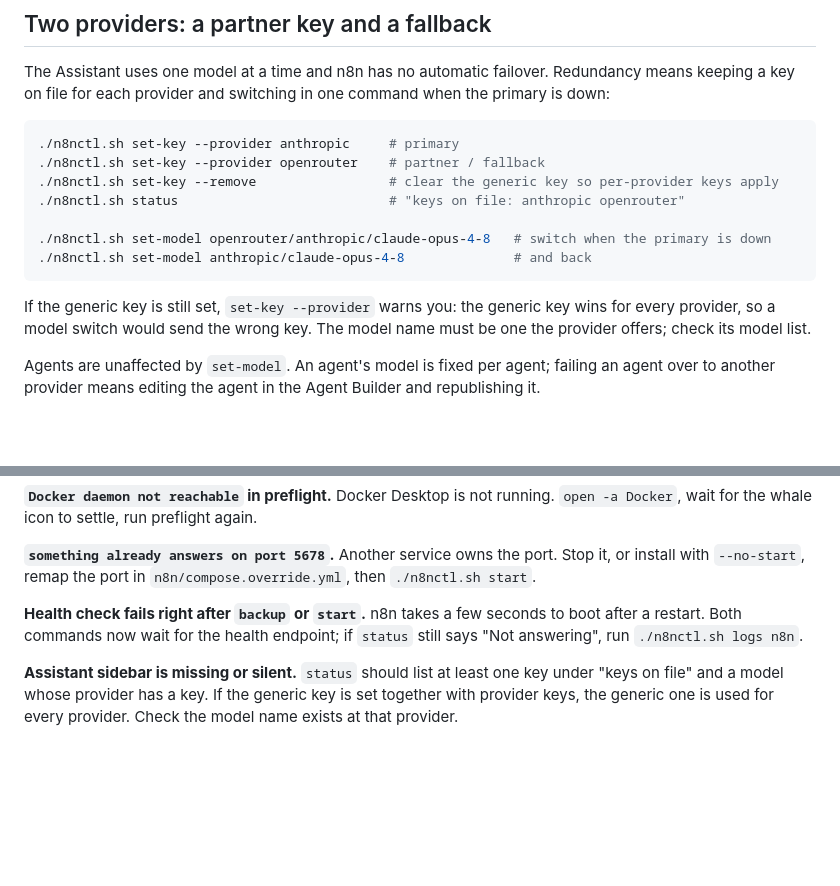
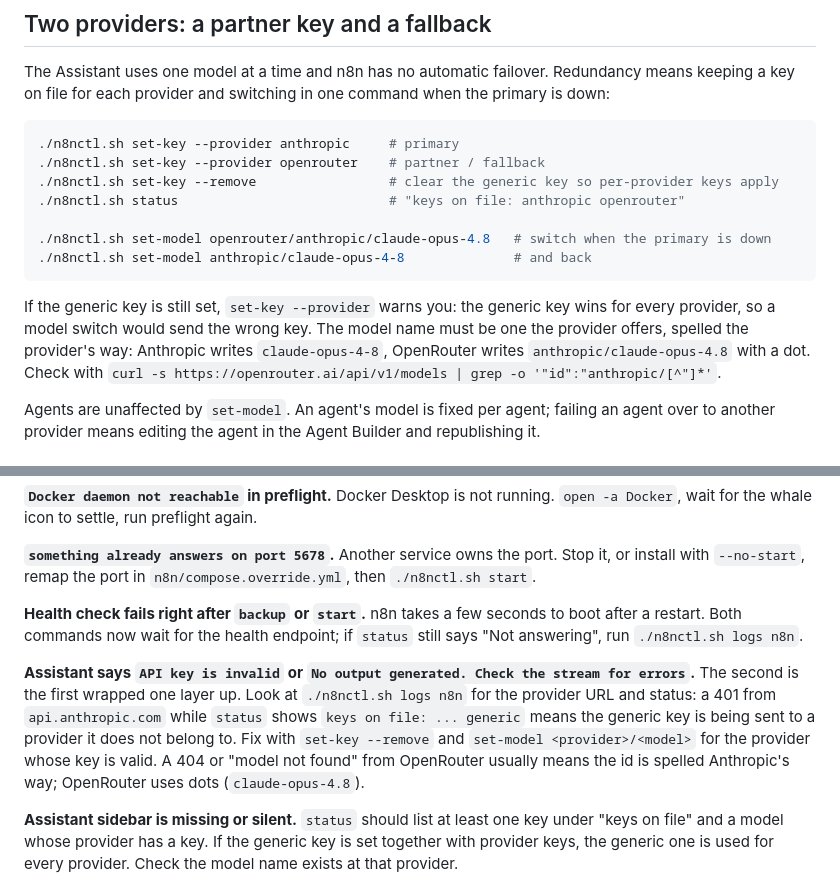
Before and after one commit to mdixon47/n8n-local, a Markdown page: README.md, 2 parts joined by grey strips. Rendered like a GitHub page; blank space fills up the shorter version.

Commit message:
docs: OpenRouter dotted model ids; invalid-key / no-output troubleshooting entry
Co-Authored-By: Claude Fable 5.1 <noreply@anthropic.com>

````diff
--- a/README.md
+++ b/README.md
@@ -205,13 +205,15 @@ command when the primary is down:
 ./n8nctl.sh set-key --remove                 # clear the generic key so per-provider keys apply
 ./n8nctl.sh status                           # "keys on file: anthropic openrouter"
 
-./n8nctl.sh set-model openrouter/anthropic/claude-opus-4-8   # switch when the primary is down
+./n8nctl.sh set-model openrouter/anthropic/claude-opus-4.8   # switch when the primary is down
 ./n8nctl.sh set-model anthropic/claude-opus-4-8              # and back
 ```
 
 If the generic key is still set, `set-key --provider` warns you: the generic
 key wins for every provider, so a model switch would send the wrong key.
-The model name must be one the provider offers; check its model list.
+The model name must be one the provider offers, spelled the provider's way:
+Anthropic writes `claude-opus-4-8`, OpenRouter writes `anthropic/claude-opus-4.8`
+with a dot. Check with `curl -s https://openrouter.ai/api/v1/models | grep -o '"id":"anthropic/[^"]*'`.
 
 Agents are unaffected by `set-model`. An agent's model is fixed per agent;
 failing an agent over to another provider means editing the agent in the
@@ -401,6 +403,15 @@ Stop it, or install with `--no-start`, remap the port in
 seconds to boot after a restart. Both commands now wait for the health
 endpoint; if `status` still says "Not answering", run `./n8nctl.sh logs n8n`.
 
+**Assistant says `API key is invalid` or `No output generated. Check the
+stream for errors`.** The second is the first wrapped one layer up. Look at
+`./n8nctl.sh logs n8n` for the provider URL and status: a 401 from
+`api.anthropic.com` while `status` shows `keys on file: ... generic` means
+the generic key is being sent to a provider it does not belong to. Fix with
+`set-key --remove` and `set-model <provider>/<model>` for the provider whose
+key is valid. A 404 or "model not found" from OpenRouter usually means the id
+is spelled Anthropic's way; OpenRouter uses dots (`claude-opus-4.8`).
+
 **Assistant sidebar is missing or silent.** `status` should list at least one
 key under "keys on file" and a model whose provider has a key. If the generic
 key is set together with provider keys, the generic one is used for every
````
Also changed, not shown: CLAUDE.md (+1 -1 lines), learn.md (+4 -2 lines).
